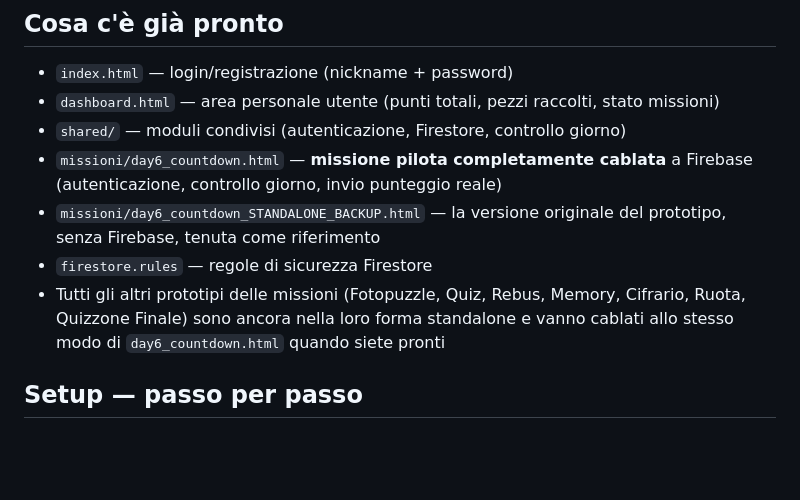
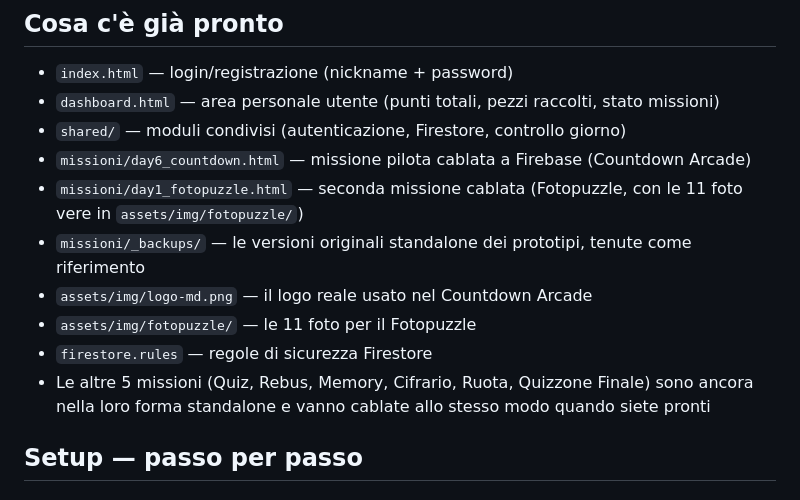
Before and after one commit to mydramasubita-boop/mdl-contest, a Markdown page: README.md, the part around the change. GitHub-like rendering; blank space fills up the shorter version.

```diff
--- a/README.md
+++ b/README.md
@@ -7,10 +7,13 @@ Repository del sito per la caccia al tesoro del compleanno di My Drama Life Fans
 - `index.html` — login/registrazione (nickname + password)
 - `dashboard.html` — area personale utente (punti totali, pezzi raccolti, stato missioni)
 - `shared/` — moduli condivisi (autenticazione, Firestore, controllo giorno)
-- `missioni/day6_countdown.html` — **missione pilota completamente cablata** a Firebase (autenticazione, controllo giorno, invio punteggio reale)
-- `missioni/day6_countdown_STANDALONE_BACKUP.html` — la versione originale del prototipo, senza Firebase, tenuta come riferimento
+- `missioni/day6_countdown.html` — missione pilota cablata a Firebase (Countdown Arcade)
+- `missioni/day1_fotopuzzle.html` — seconda missione cablata (Fotopuzzle, con le 11 foto vere in `assets/img/fotopuzzle/`)
+- `missioni/_backups/` — le versioni originali standalone dei prototipi, tenute come riferimento
+- `assets/img/logo-md.png` — il logo reale usato nel Countdown Arcade
+- `assets/img/fotopuzzle/` — le 11 foto per il Fotopuzzle
 - `firestore.rules` — regole di sicurezza Firestore
-- Tutti gli altri prototipi delle missioni (Fotopuzzle, Quiz, Rebus, Memory, Cifrario, Ruota, Quizzone Finale) sono ancora nella loro forma standalone e vanno cablati allo stesso modo di `day6_countdown.html` quando siete pronti
+- Le altre 5 missioni (Quiz, Rebus, Memory, Cifrario, Ruota, Quizzone Finale) sono ancora nella loro forma standalone e vanno cablate allo stesso modo quando siete pronti
 
 ## Setup — passo per passo
 
```
